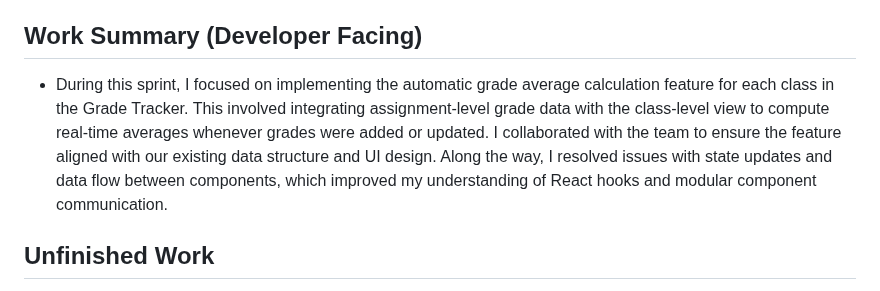
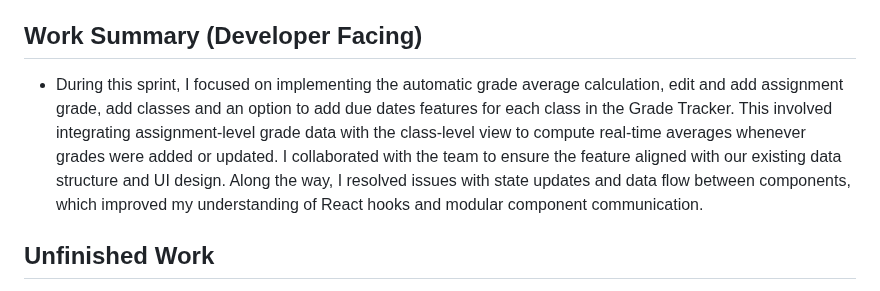
Before and after one commit to Buckerton/lab-agile-planning, a Markdown page: sprint_report_template-2.md, the part around the change. Drawn GitHub-style.

Commit message:
Updating summary

```diff
--- a/sprint_report_template-2.md
+++ b/sprint_report_template-2.md
@@ -8,7 +8,7 @@ Video Link:
 
 ## Work Summary (Developer Facing)
 
-* During this sprint, I focused on implementing the automatic grade average calculation feature for each class in the Grade Tracker. This involved integrating assignment-level grade data with the class-level view to compute real-time averages whenever grades were added or updated. I collaborated with the team to ensure the feature aligned with our existing data structure and UI design. Along the way, I resolved issues with state updates and data flow between components, which improved my understanding of React hooks and modular component communication.
+* During this sprint, I focused on implementing the automatic grade average calculation, edit and add assignment grade, add classes and an option to add due dates features for each class in the Grade Tracker. This involved integrating assignment-level grade data with the class-level view to compute real-time averages whenever grades were added or updated. I collaborated with the team to ensure the feature aligned with our existing data structure and UI design. Along the way, I resolved issues with state updates and data flow between components, which improved my understanding of React hooks and modular component communication.
 
 ## Unfinished Work
 THere were a few features/issues that we did not get to or did not complete this sprint that we originally wanted to. This includes a circle graph which would depict grading based on weight of the type of assignment. The circle graph will also show the current grade for the class serving as a nice visual. This was in progress however other features were more important and prioritized with our time. The other two features that did not even get in progress were deploying service to the cloud and updating UI. Deploying service to the cloud would have been nice but it is low priority and is not super important as of sprint 2 for our web apps funcionality. Updating the UI is something we want to do overtime, but how pretty the web app looks is not as important as if the web app even works. Functionality comes before looks, so it is most likely something we will update over time slowly or a last sprint type of feature.
```
